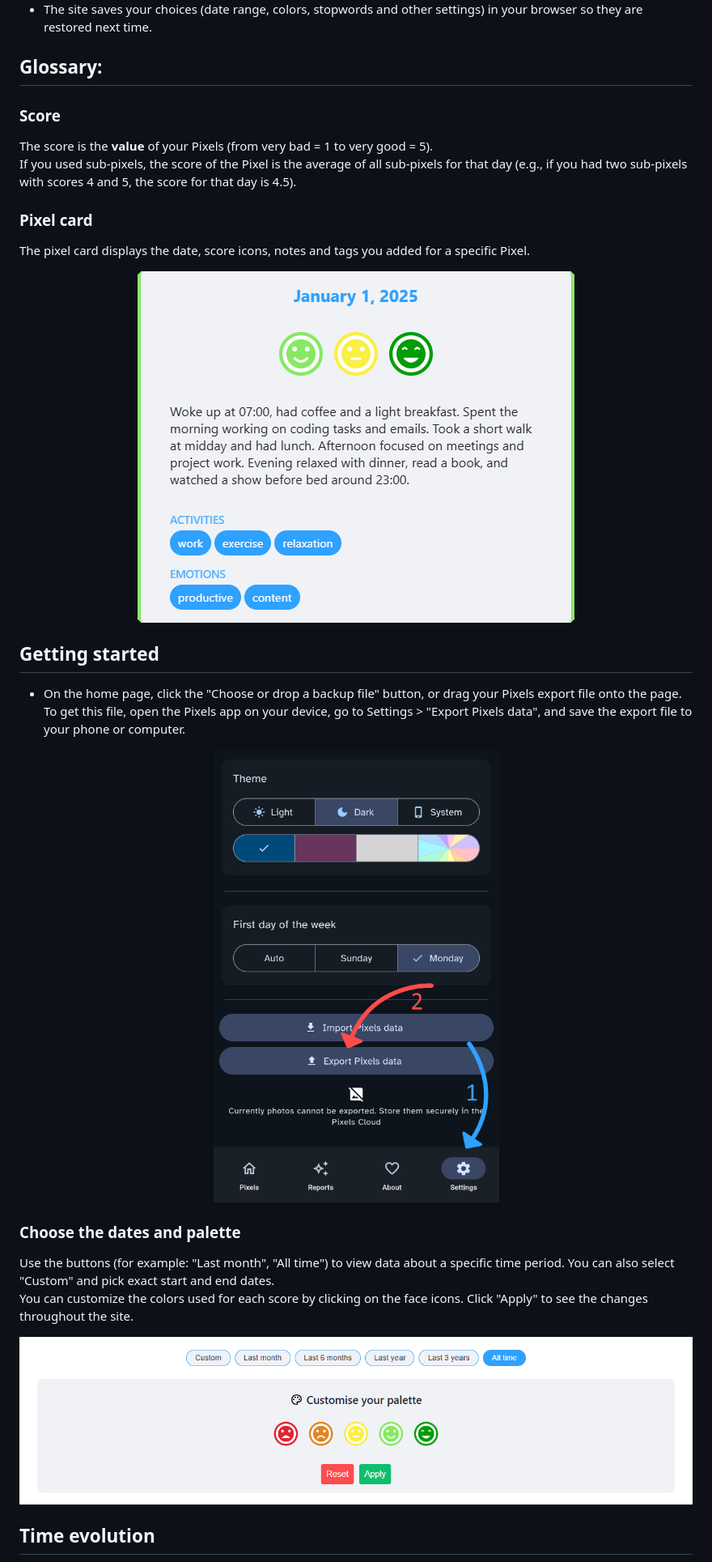
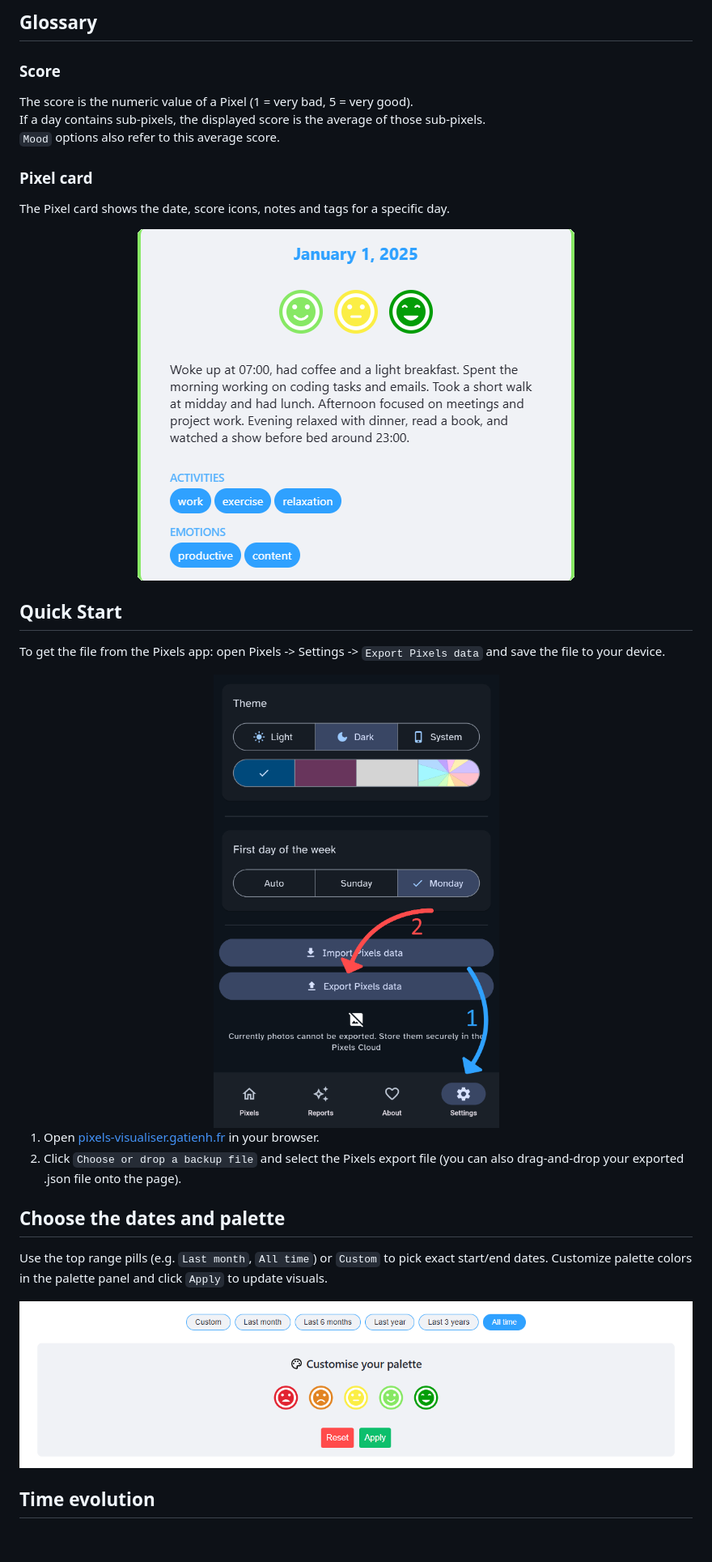
Before and after one commit to Leogendra/Pixels-Visualiser, a Markdown page: DOCS.md, the part around one of its changes. Shown at 81% size. GitHub-like rendering; blank space fills up the shorter version.

```diff
--- a/DOCS.md
+++ b/DOCS.md
@@ -7,39 +30,36 @@ Everything runs in your web browser on your computer: nothing is sent anywhere.
+## Glossary
+
+### Score
+The score is the numeric value of a Pixel (1 = very bad, 5 = very good).
+If a day contains sub-pixels, the displayed score is the average of those sub-pixels.
+`Mood` options also refer to this average score.
+
+### Pixel card
+The Pixel card shows the date, score icons, notes and tags for a specific day.
+
+<div align="center">
+    <img src="assets/screenshots/pixel-card.png" alt="Pixel card showing date, scores, notes and tags" style="width:60%;border-radius:5px;" />
 </div>
 
 
+## Quick Start
 
-- The site saves your choices (date range, colors, stopwords and other settings) in your browser so they are restored next time.
-
-## Glossary:
-
-### Score
-The score is the **value** of your Pixels (from very bad = 1 to very good = 5).
-If you used sub-pixels, the score of the Pixel is the average of all sub-pixels for that day (e.g., if you had two sub-pixels with scores 4 and 5, the score for that day is 4.5).
-
-### Pixel card
-The pixel card displays the date, score icons, notes and tags you added for a specific Pixel.
+To get the file from the Pixels app: open Pixels -> Settings -> `Export Pixels data` and save the file to your device.
 
 <div align="center">
-    <img src="assets/screenshots/pixel-card.png" alt="Pixel card" style="width:60%;border-radius:5px;" />
+    <img src="assets/screenshots/export.png" alt="Export Pixels data from the app" style="width:40%;height:auto;" />
 </div>
 
+1. Open [pixels-visualiser.gatienh.fr](https://pixels-visualiser.gatienh.fr/) in your browser.
+2. Click `Choose or drop a backup file` and select the Pixels export file (you can also drag-and-drop your exported .json file onto the page).
 
-## Getting started
 
-- On the home page, click the "Choose or drop a backup file" button, or drag your Pixels export file onto the page. To get this file, open the Pixels app on your device, go to Settings > "Export Pixels data", and save the export file to your phone or computer.
+## Choose the dates and palette
+
+Use the top range pills (e.g. `Last month`, `All time`) or `Custom` to pick exact start/end dates. Customize palette colors in the palette panel and click `Apply` to update visuals.
 
 <div align="center">
-    <img src="assets/screenshots/export.png" alt="Export backup" style="width:40%;height:auto;" />
-</div>
-
-
-### Choose the dates and palette
-
-Use the buttons (for example: "Last month", "All time") to view data about a specific time period. You can also select "Custom" and pick exact start and end dates.
-You can customize the colors used for each score by clicking on the face icons. Click "Apply" to see the changes throughout the site.
-
-<div align="center">
-    <img src="assets/screenshots/palette.png" alt="Palette and colors" style="border-radius:5px;" />
+    <img src="assets/screenshots/palette.png" alt="Palette editor for score colors" style="border-radius:5px;" />
 </div>
 
 
```
Also changed, not shown: other parts of DOCS.md (+117 -75 lines).
